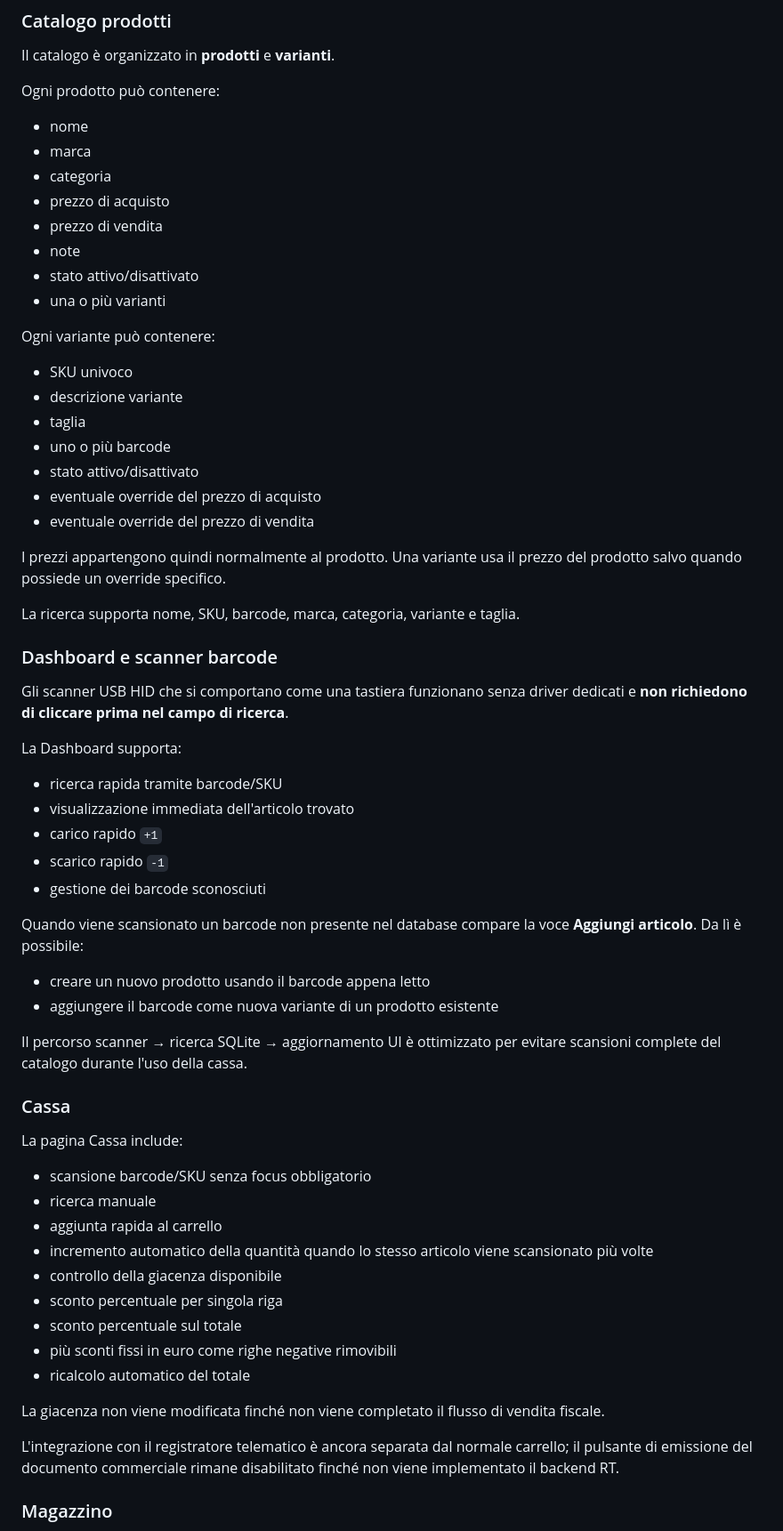
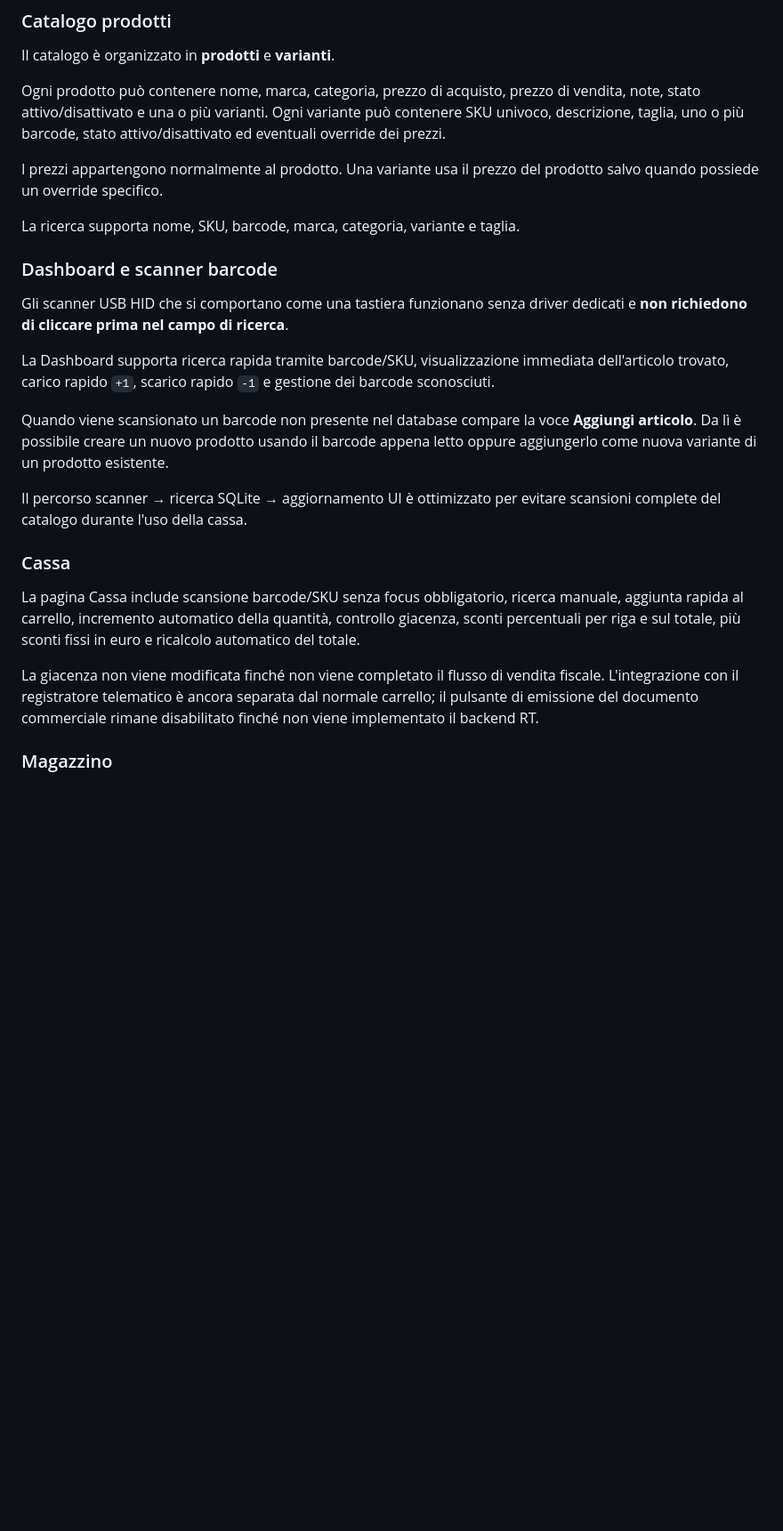
Before and after one commit to MaydayAlaska/Local-Store-Management-System, a Markdown page: README.md, the part around one of its changes. Shown at 89% size. GitHub-like rendering; blank space fills up the shorter version.

Commit message:
docs: update README for version 0.1.4

```diff
--- a/README.md
+++ b/README.md
@@ -70,28 +70,9 @@ Il menu laterale è organizzato in questo ordine:
 
 Il catalogo è organizzato in **prodotti** e **varianti**.
 
-Ogni prodotto può contenere:
+Ogni prodotto può contenere nome, marca, categoria, prezzo di acquisto, prezzo di vendita, note, stato attivo/disattivato e una o più varianti. Ogni variante può contenere SKU univoco, descrizione, taglia, uno o più barcode, stato attivo/disattivato ed eventuali override dei prezzi.
 
-- nome
-- marca
-- categoria
-- prezzo di acquisto
-- prezzo di vendita
-- note
-- stato attivo/disattivato
-- una o più varianti
-
-Ogni variante può contenere:
-
-- SKU univoco
-- descrizione variante
-- taglia
-- uno o più barcode
-- stato attivo/disattivato
-- eventuale override del prezzo di acquisto
-- eventuale override del prezzo di vendita
-
-I prezzi appartengono quindi normalmente al prodotto. Una variante usa il prezzo del prodotto salvo quando possiede un override specifico.
+I prezzi appartengono normalmente al prodotto. Una variante usa il prezzo del prodotto salvo quando possiede un override specifico.
 
 La ricerca supporta nome, SKU, barcode, marca, categoria, variante e taglia.
 
@@ -99,38 +80,17 @@ La ricerca supporta nome, SKU, barcode, marca, categoria, variante e taglia.
 
 Gli scanner USB HID che si comportano come una tastiera funzionano senza driver dedicati e **non richiedono di cliccare prima nel campo di ricerca**.
 
-La Dashboard supporta:
+La Dashboard supporta ricerca rapida tramite barcode/SKU, visualizzazione immediata dell'articolo trovato, carico rapido `+1`, scarico rapido `-1` e gestione dei barcode sconosciuti.
 
-- ricerca rapida tramite barcode/SKU
-- visualizzazione immediata dell'articolo trovato
-- carico rapido `+1`
-- scarico rapido `-1`
-- gestione dei barcode sconosciuti
-
-Quando viene scansionato un barcode non presente nel database compare la voce **Aggiungi articolo**. Da lì è possibile:
-
-- creare un nuovo prodotto usando il barcode appena letto
-- aggiungere il barcode come nuova variante di un prodotto esistente
+Quando viene scansionato un barcode non presente nel database compare la voce **Aggiungi articolo**. Da lì è possibile creare un nuovo prodotto usando il barcode appena letto oppure aggiungerlo come nuova variante di un prodotto esistente.
 
 Il percorso scanner → ricerca SQLite → aggiornamento UI è ottimizzato per evitare scansioni complete del catalogo durante l'uso della cassa.
 
 ### Cassa
 
-La pagina Cassa include:
+La pagina Cassa include scansione barcode/SKU senza focus obbligatorio, ricerca manuale, aggiunta rapida al carrello, incremento automatico della quantità, controllo giacenza, sconti percentuali per riga e sul totale, più sconti fissi in euro e ricalcolo automatico del totale.
 
-- scansione barcode/SKU senza focus obbligatorio
-- ricerca manuale
-- aggiunta rapida al carrello
-- incremento automatico della quantità quando lo stesso articolo viene scansionato più volte
-- controllo della giacenza disponibile
-- sconto percentuale per singola riga
-- sconto percentuale sul totale
-- più sconti fissi in euro come righe negative rimovibili
-- ricalcolo automatico del totale
-
-La giacenza non viene modificata finché non viene completato il flusso di vendita fiscale.
-
-L'integrazione con il registratore telematico è ancora separata dal normale carrello; il pulsante di emissione del documento commerciale rimane disabilitato finché non viene implementato il backend RT.
+La giacenza non viene modificata finché non viene completato il flusso di vendita fiscale. L'integrazione con il registratore telematico è ancora separata dal normale carrello; il pulsante di emissione del documento commerciale rimane disabilitato finché non viene implementato il backend RT.
 
 ### Magazzino
 
```
Also changed, not shown: other parts of README.md (+29 -59 lines).
